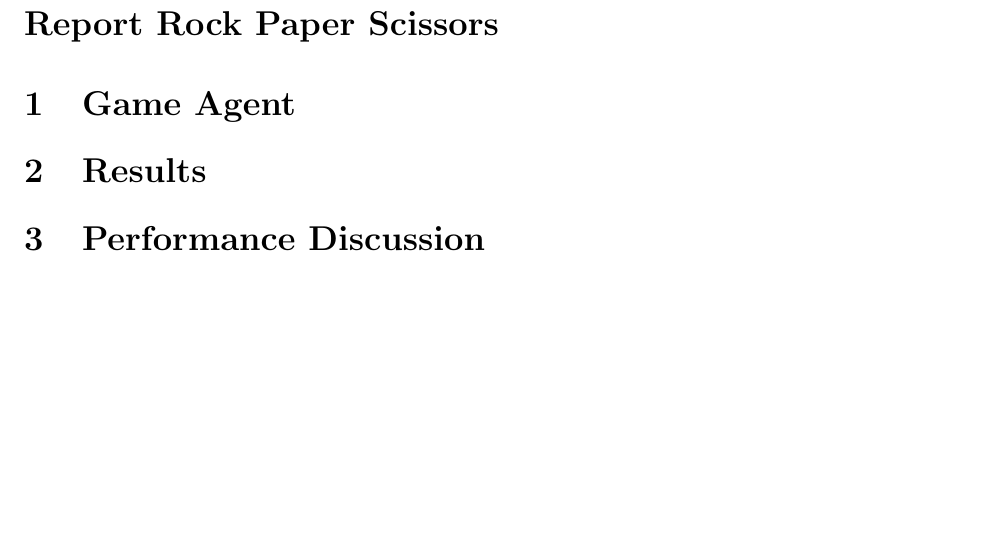
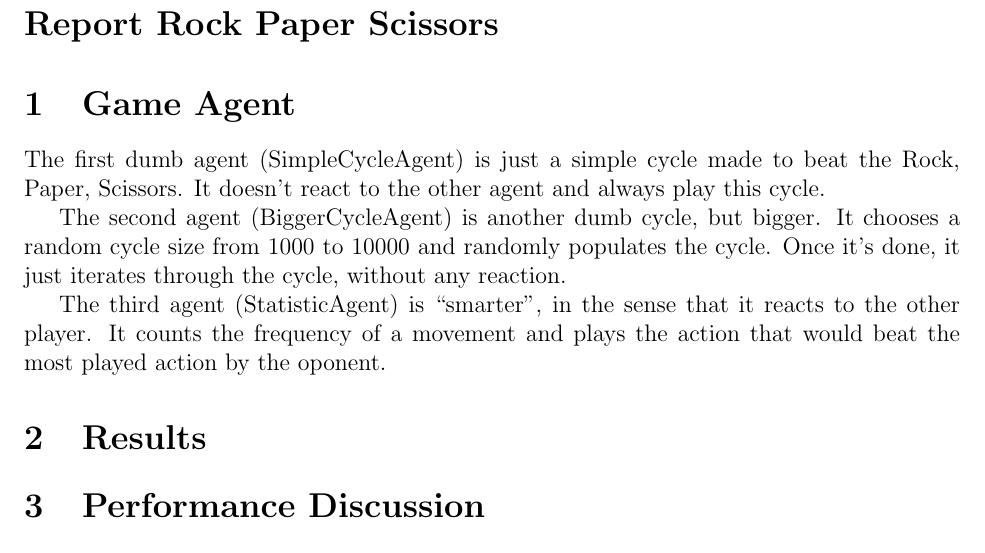
Before and after one commit to ParleyMartins/csc460, a LaTeX document (final_report/final.tex): part of the page, cut so that both start at the same text, the shorter picture padded with empty space. Compiled offline with LaTeX, dvips and Ghostscript.

Commit message:
Add intro

```diff
--- a/final_report/final.tex
+++ b/final_report/final.tex
@@ -1,6 +1,10 @@
 \documentclass[12pt]{article}
 \usepackage{fullpage}
 \usepackage{epsf}
+\usepackage{listings}
+\lstset{
+   breaklines=true,
+   basicstyle=\ttfamily}
 
 \input{commands}
 
@@ -20,10 +24,16 @@ University of Alberta, Augustana Faculty
 \noindent
 {\Large\bf Report Rock Paper Scissors }
 
-
-
 %%%%%%%%%%%%
 \section{Game Agent}
+
+The first dumb agent (SimpleCycleAgent) is just a simple cycle made to beat the Rock, Paper, Scissors. It doesn't react to the other agent and always play this cycle.
+
+The second agent (BiggerCycleAgent) is another dumb cycle, but bigger. It chooses a random cycle size from 1000 to 10000 and randomly populates the cycle. Once it's done, it just iterates through the cycle, without any reaction.
+
+The third agent (StatisticAgent) is ``smarter'', in the sense that it reacts to the other player. It counts the frequency of a movement and plays the action that would beat the most played action by the oponent.
+% \end{lstlisting}
+
 
 %%%%%%%%%%%%
 \section{Results}
```
Also changed, not shown: final_report/final.pdf.
